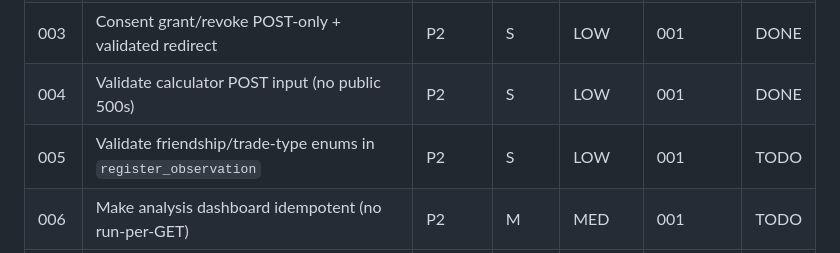
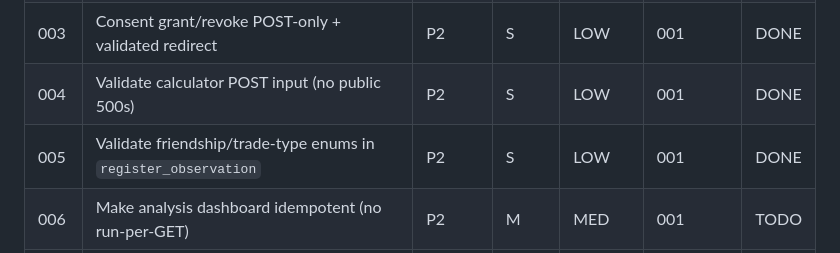
Before and after one commit to cortega26/Pogo-lab, a Markdown page: plans/README.md, the part around the change. GitHub-like rendering.

Commit message:
docs(plans): marca plan 005 como DONE

```diff
--- a/plans/README.md
+++ b/plans/README.md
@@ -18,7 +18,7 @@ breaks.)
 | 002 | Add `.dockerignore` (secrets out of the image) | P1 | S | LOW | — | DONE |
 | 003 | Consent grant/revoke POST-only + validated redirect | P2 | S | LOW | 001 | DONE |
 | 004 | Validate calculator POST input (no public 500s) | P2 | S | LOW | 001 | DONE |
-| 005 | Validate friendship/trade-type enums in `register_observation` | P2 | S | LOW | 001 | TODO |
+| 005 | Validate friendship/trade-type enums in `register_observation` | P2 | S | LOW | 001 | DONE |
 | 006 | Make analysis dashboard idempotent (no run-per-GET) | P2 | M | MED | 001 | TODO |
 | 007 | Trade write-views: handle malformed input (no 500) | P3 | S | LOW | 001 | TODO |
 | 008 | Fix CSV/bulk import N+1 + add query-count guards | P3 | M | LOW-MED | 001 | TODO |
```
